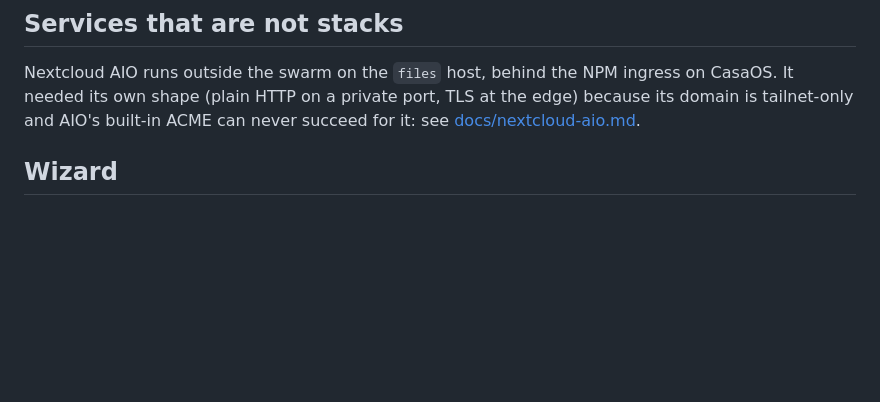
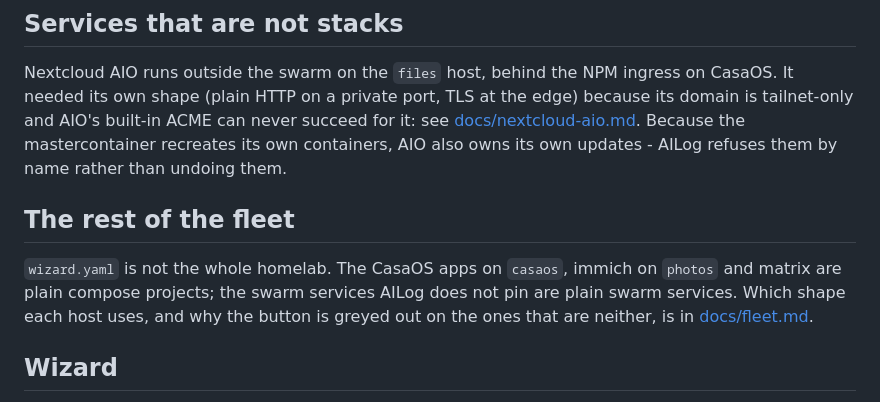
Before and after one commit to mightywomble/ailog, a Markdown page: README.md, the part around the change. Drawn GitHub-style; blank space fills up the shorter version.

Commit message:
docs: AIO owns its own updates, and the fleet has an inventory

```diff
--- a/README.md
+++ b/README.md
@@ -35,7 +35,17 @@ upstream images keep literal tags and ignore the variable.
 Nextcloud AIO runs outside the swarm on the `files` host, behind the NPM ingress
 on CasaOS. It needed its own shape (plain HTTP on a private port, TLS at the
 edge) because its domain is tailnet-only and AIO's built-in ACME can never
-succeed for it: see [docs/nextcloud-aio.md](docs/nextcloud-aio.md).
+succeed for it: see [docs/nextcloud-aio.md](docs/nextcloud-aio.md). Because the
+mastercontainer recreates its own containers, AIO also owns its own updates -
+AILog refuses them by name rather than undoing them.
+
+## The rest of the fleet
+
+`wizard.yaml` is not the whole homelab. The CasaOS apps on `casaos`, immich on
+`photos` and matrix are plain compose projects; the swarm services AILog does not
+pin are plain swarm services. Which shape each host uses, and why the button is
+greyed out on the ones that are neither, is in
+[docs/fleet.md](docs/fleet.md).
 
 ## Wizard
 
```
Also changed, not shown: docs/nextcloud-aio.md (+24 -0 lines).
